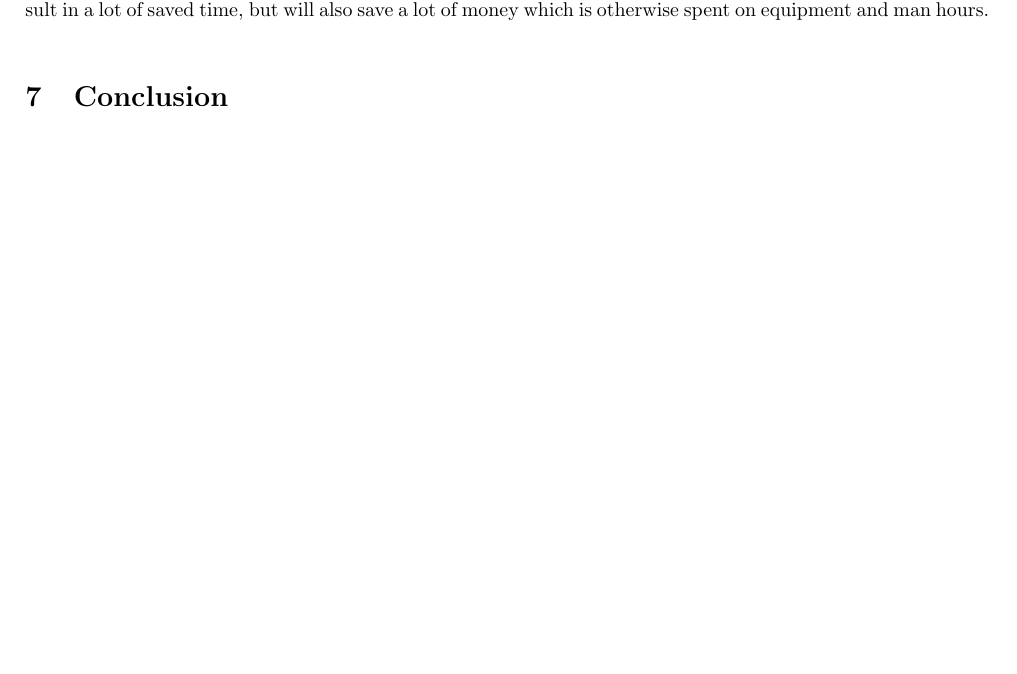
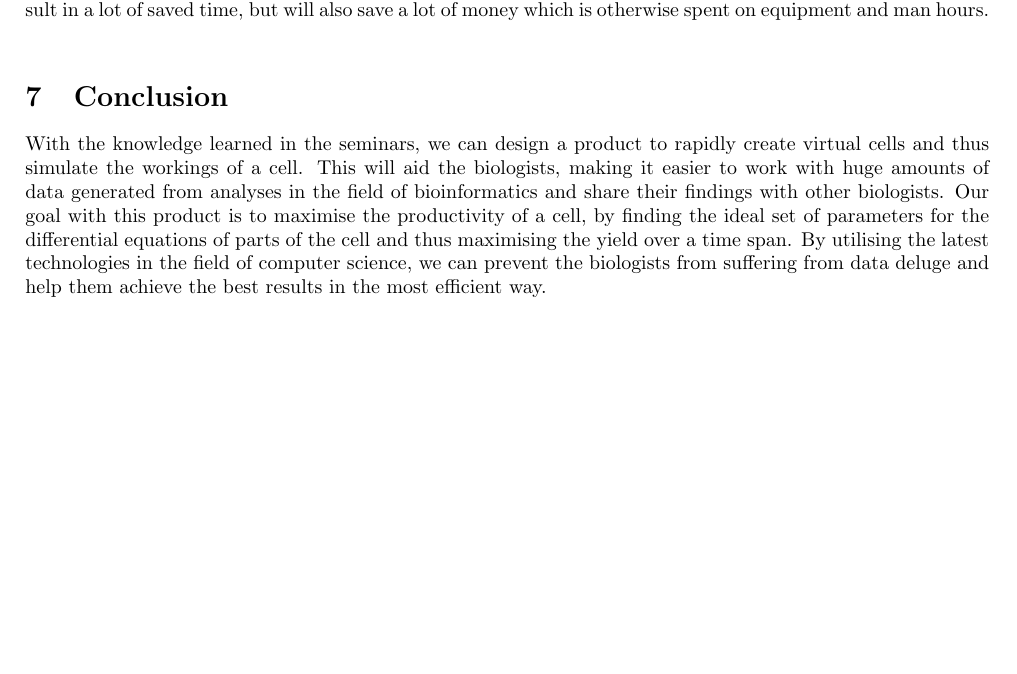
Before and after one commit to programming-life/programming-life-2013, a LaTeX document (docs/deliverables/Context Seminar Report/Context Seminar Report.tex): part of page 11 of 11, cut so that both start at the same text, the shorter picture padded with empty space. Compiled offline with pdfLaTeX.

Commit message:
Conclusion added

```diff
--- a/docs/deliverables/Context Seminar Report/Context Seminar Report.tex
+++ b/docs/deliverables/Context Seminar Report/Context Seminar Report.tex
@@ -294,6 +294,6 @@
 		The target system has a clear goal of fulfilling these needs. The user has to be able to visually design a cell with user-defined properties and parameters. After the user has finished the design, the target system will carry out all necessary calculations. This will save the user a lot of time and will make the calculations less error-prone. The target system will also be able to, based on specific models, simulate the cell culture. This will not only result in a lot of saved time, but will also save a lot of money which is otherwise spent on equipment and man hours.\\
 
 	\section{Conclusion}
-
+	With the knowledge learned in the seminars, we can design a product to rapidly create virtual cells and thus simulate the workings of a cell. This will aid the biologists, making it easier to work with huge amounts of data generated from analyses in the field of bioinformatics and share their findings with other biologists. Our goal with this product is to maximise the productivity of a cell, by finding the ideal set of parameters for the differential equations of parts of the cell and thus maximising the yield over a time span. By utilising the latest technologies in the field of computer science, we can prevent the biologists from suffering from data deluge and help them achieve the best results in the most efficient way.
 
 \end{document}
```
Also changed, not shown: docs/deliverables/Context Seminar Report/Context Seminar Report.pdf (added), docs/deliverables/Emergent Architertural Design.pdf (added), 10 other files.
